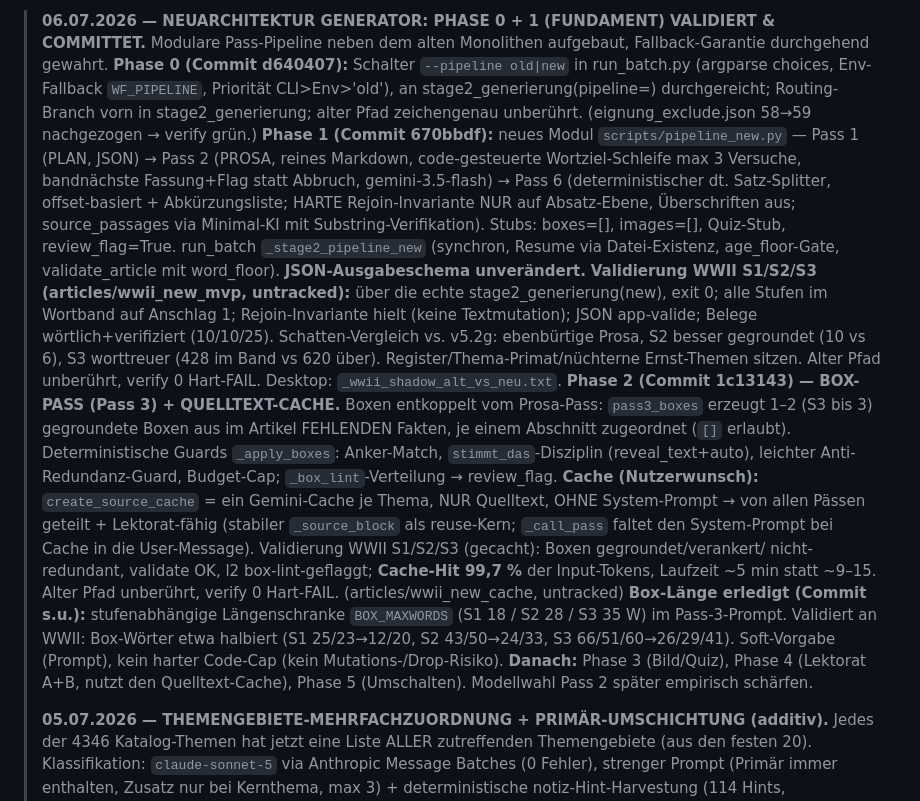
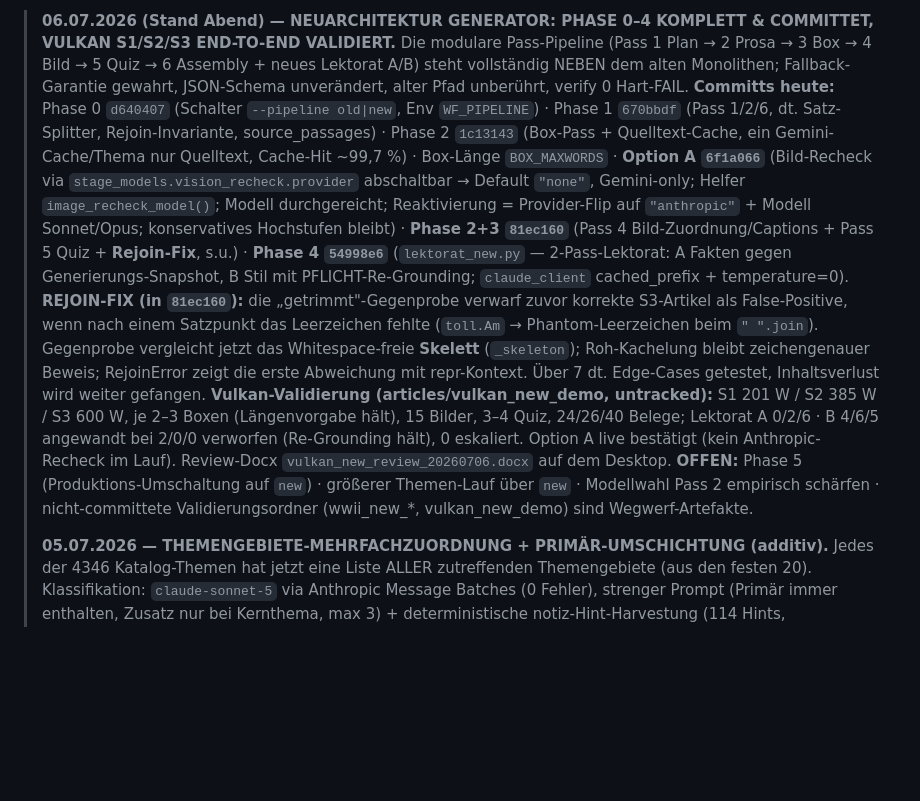
Before and after one commit to Vorlesefreund/wissensfreund, a Markdown page: STATUS.md, the part around one of its changes. Rendered like a GitHub page; blank space fills up the shorter version.

Commit message:
STATUS.md 2026-07-06 Neuarchitektur Phase 0-4 komplett + Vulkan validiert + Option A + Rejoin-Fix
STATUS.md: Top-Banner auf Phase 0-4 komplett/committet konsolidiert.
WISSEN_ARTIKEL_PIPELINE.md: Pass 4/5, Rejoin-Gotcha+Fix, neues Lektorat A/B, Option A ergaenzt.

Co-Authored-By: Claude Opus 4.8 <noreply@anthropic.com>

```diff
--- a/STATUS.md
+++ b/STATUS.md
@@ -3,39 +3,30 @@
 <!-- Älteres Wissen → WISSEN_BILDER.md / WISSEN_ARTIKEL_PIPELINE.md / WISSEN_APP_ARCHITEKTUR.md -->
 
-> **06.07.2026 — NEUARCHITEKTUR GENERATOR: PHASE 0 + 1 (FUNDAMENT) VALIDIERT & COMMITTET.**
-> Modulare Pass-Pipeline neben dem alten Monolithen aufgebaut, Fallback-Garantie durchgehend gewahrt.
-> **Phase 0 (Commit d640407):** Schalter `--pipeline old|new` in run_batch.py (argparse choices,
-> Env-Fallback `WF_PIPELINE`, Priorität CLI>Env>'old'), an stage2_generierung(pipeline=) durchgereicht;
-> Routing-Branch vorn in stage2_generierung; alter Pfad zeichengenau unberührt. (eignung_exclude.json
-> 58→59 nachgezogen → verify grün.)
-> **Phase 1 (Commit 670bbdf):** neues Modul `scripts/pipeline_new.py` — Pass 1 (PLAN, JSON) →
-> Pass 2 (PROSA, reines Markdown, code-gesteuerte Wortziel-Schleife max 3 Versuche, bandnächste
-> Fassung+Flag statt Abbruch, gemini-3.5-flash) → Pass 6 (deterministischer dt. Satz-Splitter,
-> offset-basiert + Abkürzungsliste; HARTE Rejoin-Invariante NUR auf Absatz-Ebene, Überschriften aus;
-> source_passages via Minimal-KI mit Substring-Verifikation). Stubs: boxes=[], images=[], Quiz-Stub,
-> review_flag=True. run_batch `_stage2_pipeline_new` (synchron, Resume via Datei-Existenz, age_floor-Gate,
-> validate_article mit word_floor). **JSON-Ausgabeschema unverändert.**
-> **Validierung WWII S1/S2/S3 (articles/wwii_new_mvp, untracked):** über die echte
-> stage2_generierung(new), exit 0; alle Stufen im Wortband auf Anschlag 1; Rejoin-Invariante hielt
-> (keine Textmutation); JSON app-valide; Belege wörtlich+verifiziert (10/10/25). Schatten-Vergleich
-> vs. v5.2g: ebenbürtige Prosa, S2 besser gegroundet (10 vs 6), S3 worttreuer (428 im Band vs 620 über).
-> Register/Thema-Primat/nüchterne Ernst-Themen sitzen. Alter Pfad unberührt, verify 0 Hart-FAIL.
-> Desktop: `_wwii_shadow_alt_vs_neu.txt`.
-> **Phase 2 (Commit 1c13143) — BOX-PASS (Pass 3) + QUELLTEXT-CACHE.** Boxen entkoppelt vom
-> Prosa-Pass: `pass3_boxes` erzeugt 1–2 (S3 bis 3) gegroundete Boxen aus im Artikel FEHLENDEN
-> Fakten, je einem Abschnitt zugeordnet (`[]` erlaubt). Deterministische Guards `_apply_boxes`:
-> Anker-Match, `stimmt_das`-Disziplin (reveal_text+auto), leichter Anti-Redundanz-Guard,
-> Budget-Cap; `_box_lint`-Verteilung → review_flag. **Cache (Nutzerwunsch):** `create_source_cache`
-> = ein Gemini-Cache je Thema, NUR Quelltext, OHNE System-Prompt → von allen Pässen geteilt +
-> Lektorat-fähig (stabiler `_source_block` als reuse-Kern; `_call_pass` faltet den System-Prompt
-> bei Cache in die User-Message). Validierung WWII S1/S2/S3 (gecacht): Boxen gegroundet/verankert/
-> nicht-redundant, validate OK, l2 box-lint-geflaggt; **Cache-Hit 99,7 %** der Input-Tokens,
-> Laufzeit ~5 min statt ~9–15. Alter Pfad unberührt, verify 0 Hart-FAIL. (articles/wwii_new_cache, untracked)
-> **Box-Länge erledigt (Commit s.u.):** stufenabhängige Längenschranke `BOX_MAXWORDS` (S1 18 / S2 28 /
-> S3 35 W) im Pass-3-Prompt. Validiert an WWII: Box-Wörter etwa halbiert (S1 25/23→12/20, S2 43/50→24/33,
-> S3 66/51/60→26/29/41). Soft-Vorgabe (Prompt), kein harter Code-Cap (kein Mutations-/Drop-Risiko).
-> **Danach:** Phase 3 (Bild/Quiz), Phase 4 (Lektorat A+B, nutzt den Quelltext-Cache), Phase 5
-> (Umschalten). Modellwahl Pass 2 später empirisch schärfen.
+> **06.07.2026 (Stand Abend) — NEUARCHITEKTUR GENERATOR: PHASE 0–4 KOMPLETT & COMMITTET, VULKAN S1/S2/S3 END-TO-END VALIDIERT.**
+> Die modulare Pass-Pipeline (Pass 1 Plan → 2 Prosa → 3 Box → 4 Bild → 5 Quiz → 6 Assembly + neues
+> Lektorat A/B) steht vollständig NEBEN dem alten Monolithen; Fallback-Garantie gewahrt, JSON-Schema
+> unverändert, alter Pfad unberührt, verify 0 Hart-FAIL.
+> **Committs heute:** Phase 0 `d640407` (Schalter `--pipeline old|new`, Env `WF_PIPELINE`) · Phase 1
+> `670bbdf` (Pass 1/2/6, dt. Satz-Splitter, Rejoin-Invariante, source_passages) · Phase 2 `1c13143`
+> (Box-Pass + Quelltext-Cache, ein Gemini-Cache/Thema nur Quelltext, Cache-Hit ~99,7 %) · Box-Länge
+> `BOX_MAXWORDS` · **Option A `6f1a066`** (Bild-Recheck via `stage_models.vision_recheck.provider`
+> abschaltbar → Default `"none"`, Gemini-only; Helfer `image_recheck_model()`; Modell durchgereicht;
+> Reaktivierung = Provider-Flip auf `"anthropic"` + Modell Sonnet/Opus; konservatives Hochstufen bleibt)
+> · **Phase 2+3 `81ec160`** (Pass 4 Bild-Zuordnung/Captions + Pass 5 Quiz + **Rejoin-Fix**, s.u.)
+> · **Phase 4 `54998e6`** (`lektorat_new.py` — 2-Pass-Lektorat: A Fakten gegen Generierungs-Snapshot,
+> B Stil mit PFLICHT-Re-Grounding; `claude_client` cached_prefix + temperature=0).
+> **REJOIN-FIX (in `81ec160`):** die „getrimmt"-Gegenprobe verwarf zuvor korrekte S3-Artikel als
+> False-Positive, wenn nach einem Satzpunkt das Leerzeichen fehlte (`toll.Am` → Phantom-Leerzeichen beim
+> `" ".join`). Gegenprobe vergleicht jetzt das Whitespace-freie **Skelett** (`_skeleton`); Roh-Kachelung
+> bleibt zeichengenauer Beweis; RejoinError zeigt die erste Abweichung mit repr-Kontext. Über 7 dt.
+> Edge-Cases getestet, Inhaltsverlust wird weiter gefangen.
+> **Vulkan-Validierung (articles/vulkan_new_demo, untracked):** S1 201 W / S2 385 W / S3 600 W, je
+> 2–3 Boxen (Längenvorgabe hält), 15 Bilder, 3–4 Quiz, 24/26/40 Belege; Lektorat A 0/2/6 · B 4/6/5
+> angewandt bei 2/0/0 verworfen (Re-Grounding hält), 0 eskaliert. Option A live bestätigt (kein
+> Anthropic-Recheck im Lauf). Review-Docx `vulkan_new_review_20260706.docx` auf dem Desktop.
+> **OFFEN:** Phase 5 (Produktions-Umschaltung auf `new`) · größerer Themen-Lauf über `new` ·
+> Modellwahl Pass 2 empirisch schärfen · nicht-committete Validierungsordner (wwii_new_*, vulkan_new_demo)
+> sind Wegwerf-Artefakte.
 >
 > **05.07.2026 — THEMENGEBIETE-MEHRFACHZUORDNUNG + PRIMÄR-UMSCHICHTUNG (additiv).**
 > Jedes der 4346 Katalog-Themen hat jetzt eine Liste ALLER zutreffenden Themengebiete (aus den festen 20).
```
Also changed, not shown: other parts of STATUS.md (+1 -1 lines), WISSEN_ARTIKEL_PIPELINE.md (+38 -2 lines).
